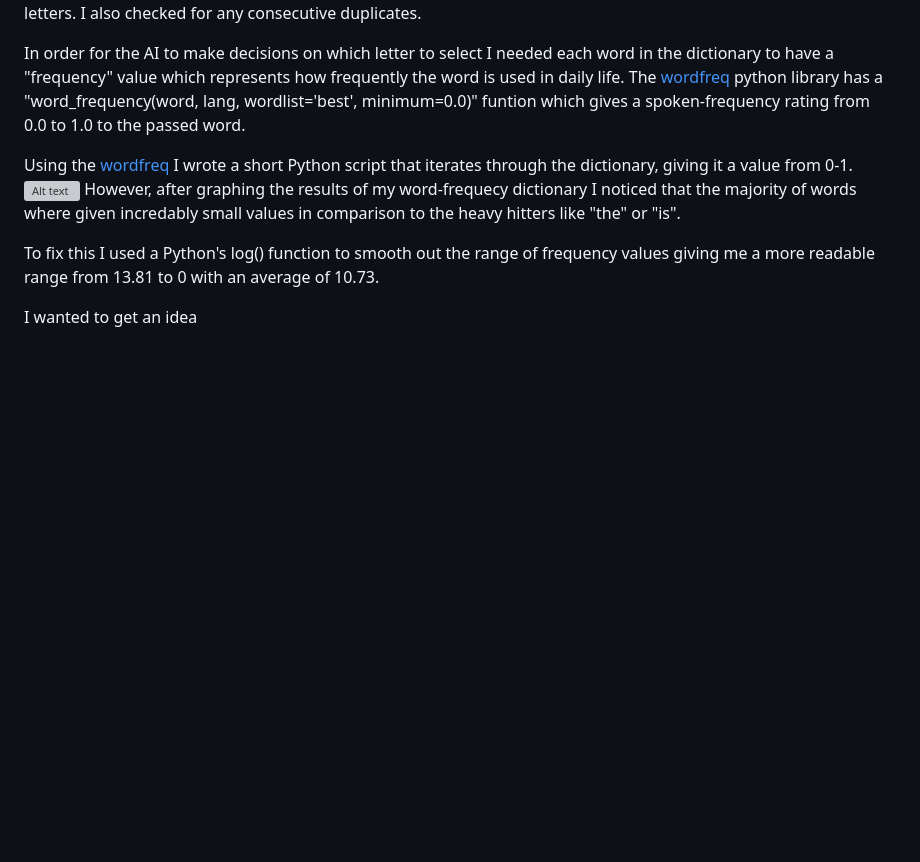
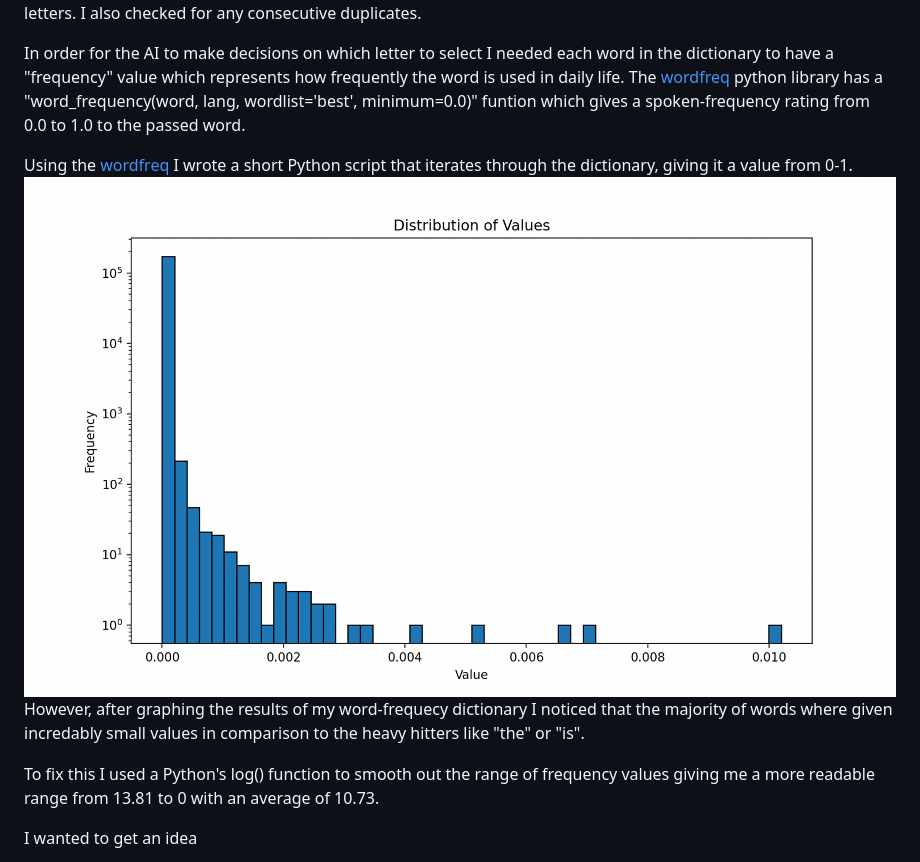
Before and after one commit to reedbryan/ghost-webapp, a Markdown page: README.md, the part around the change. Drawn GitHub-style; blank space fills up the shorter version; grey boxes are pictures that could not be loaded.

```diff
--- a/README.md
+++ b/README.md
@@ -22,7 +22,7 @@ I then filtered out all the words with 3 or less characters since in Ghost we on
 In order for the AI to make decisions on which letter to select I needed each word in the dictionary to have a "frequency" value which represents how frequently the word is used in daily life. The [wordfreq](https://pypi.org/project/wordfreq/) python library has a "word_frequency(word, lang, wordlist='best', minimum=0.0)" funtion which gives a spoken-frequency rating from 0.0 to 1.0 to the passed word.
 
 Using the [wordfreq](https://pypi.org/project/wordfreq/) I wrote a short Python script that iterates through the dictionary, giving it a value from 0-1.
-![Alt text](scrabbledic-plot.png)
+![Alt text](https://github.com/reedbryan/ghost-webapp/blob/main/data-prep/scrabbledic-plot.png)
 However, after graphing the results of my word-frequecy dictionary I noticed that the majority of words where given incredably small values in comparison to the heavy hitters like "the" or "is".
 
 To fix this I used a Python's log() function to smooth out the range of frequency values giving me a more readable range from 13.81 to 0 with an average of 10.73.
```
